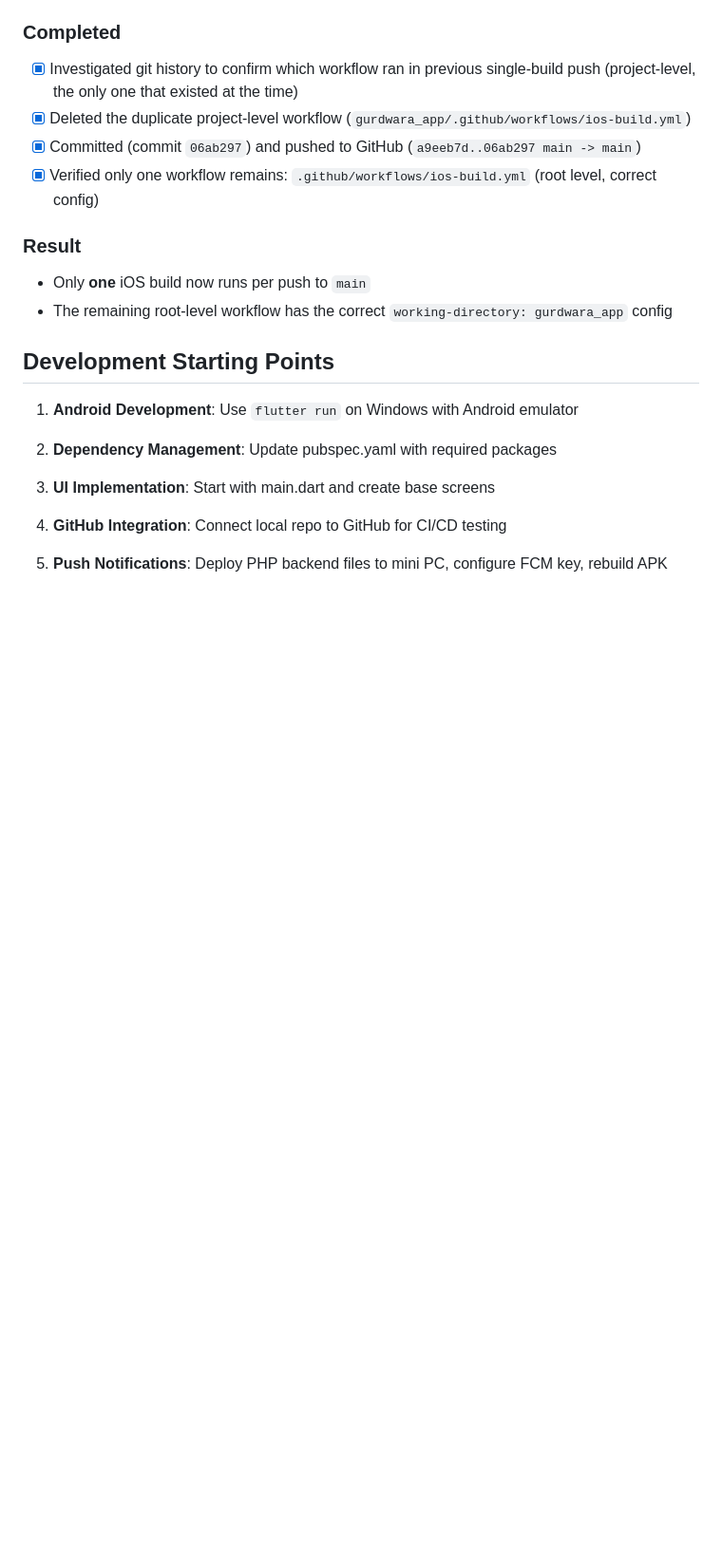
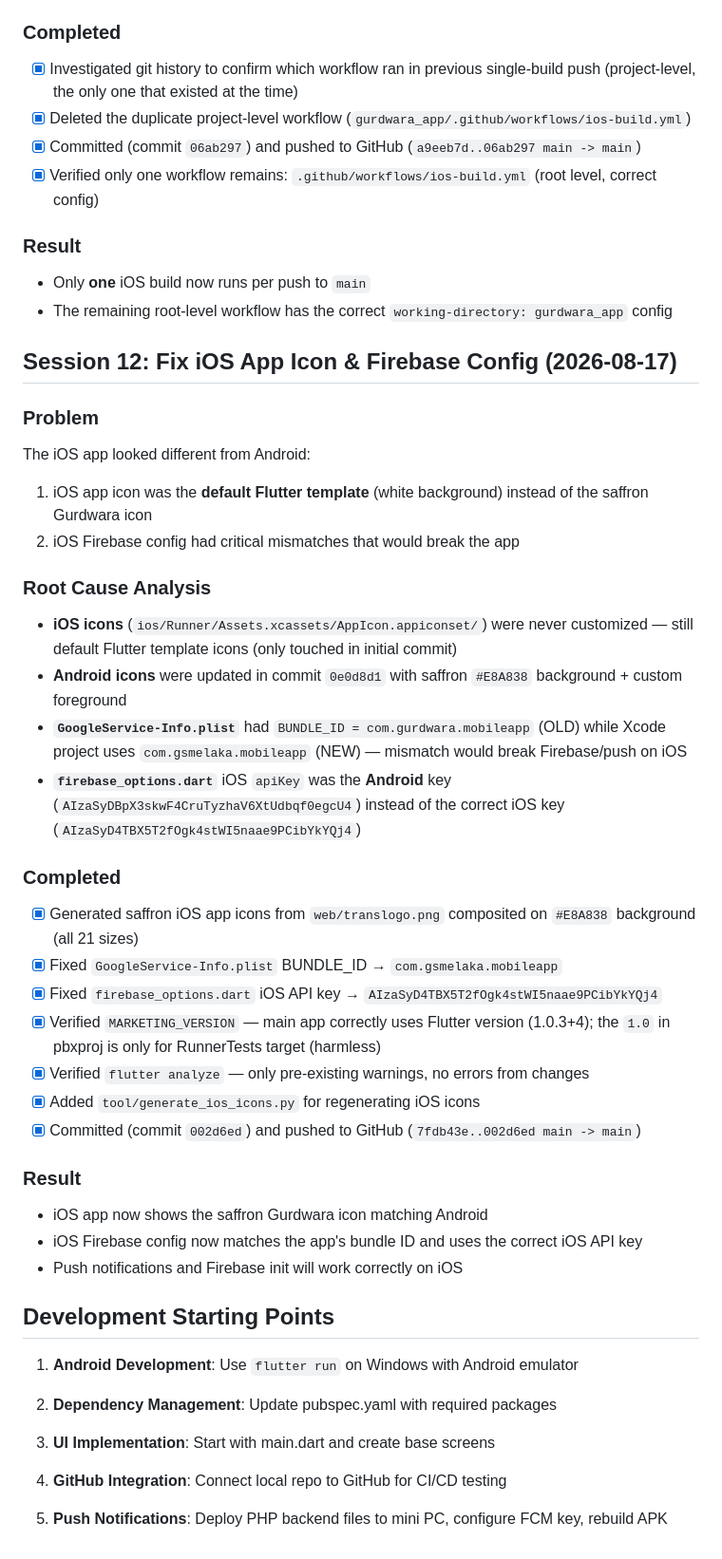
Before and after one commit to kodihammer73/Gurdwaraapp, a Markdown page: memory-bank/progress-log.md, the part around the change. Shown at 95% size. Drawn GitHub-style; blank space fills up the shorter version.

Commit message:
Update memory bank progress log with Session 12 (iOS icon & Firebase fixes)

```diff
--- a/memory-bank/progress-log.md
+++ b/memory-bank/progress-log.md
@@ -409,7 +409,35 @@ Two GitHub Actions workflow files named "iOS Build" existed in the repo, both tr
 - Only **one** iOS build now runs per push to `main`
 - The remaining root-level workflow has the correct `working-directory: gurdwara_app` config
 
+## Session 12: Fix iOS App Icon & Firebase Config (2026-08-17)
+
+### Problem
+The iOS app looked different from Android:
+1. iOS app icon was the **default Flutter template** (white background) instead of the saffron Gurdwara icon
+2. iOS Firebase config had critical mismatches that would break the app
+
+### Root Cause Analysis
+- **iOS icons** (`ios/Runner/Assets.xcassets/AppIcon.appiconset/`) were never customized — still default Flutter template icons (only touched in initial commit)
+- **Android icons** were updated in commit `0e0d8d1` with saffron `#E8A838` background + custom foreground
+- **`GoogleService-Info.plist`** had `BUNDLE_ID = com.gurdwara.mobileapp` (OLD) while Xcode project uses `com.gsmelaka.mobileapp` (NEW) — mismatch would break Firebase/push on iOS
+- **`firebase_options.dart`** iOS `apiKey` was the **Android** key (`AIzaSyDBpX3skwF4CruTyzhaV6XtUdbqf0egcU4`) instead of the correct iOS key (`AIzaSyD4TBX5T2fOgk4stWI5naae9PCibYkYQj4`)
+
+### Completed
+- [x] Generated saffron iOS app icons from `web/translogo.png` composited on `#E8A838` background (all 21 sizes)
+- [x] Fixed `GoogleService-Info.plist` BUNDLE_ID → `com.gsmelaka.mobileapp`
+- [x] Fixed `firebase_options.dart` iOS API key → `AIzaSyD4TBX5T2fOgk4stWI5naae9PCibYkYQj4`
+- [x] Verified `MARKETING_VERSION` — main app correctly uses Flutter version (1.0.3+4); the `1.0` in pbxproj is only for RunnerTests target (harmless)
+- [x] Verified `flutter analyze` — only pre-existing warnings, no errors from changes
+- [x] Added `tool/generate_ios_icons.py` for regenerating iOS icons
+- [x] Committed (commit `002d6ed`) and pushed to GitHub (`7fdb43e..002d6ed main -> main`)
+
+### Result
+- iOS app now shows the saffron Gurdwara icon matching Android
+- iOS Firebase config now matches the app's bundle ID and uses the correct iOS API key
+- Push notifications and Firebase init will work correctly on iOS
+
 ## Development Starting Points
+
 
 
 1. **Android Development**: Use `flutter run` on Windows with Android emulator
```
